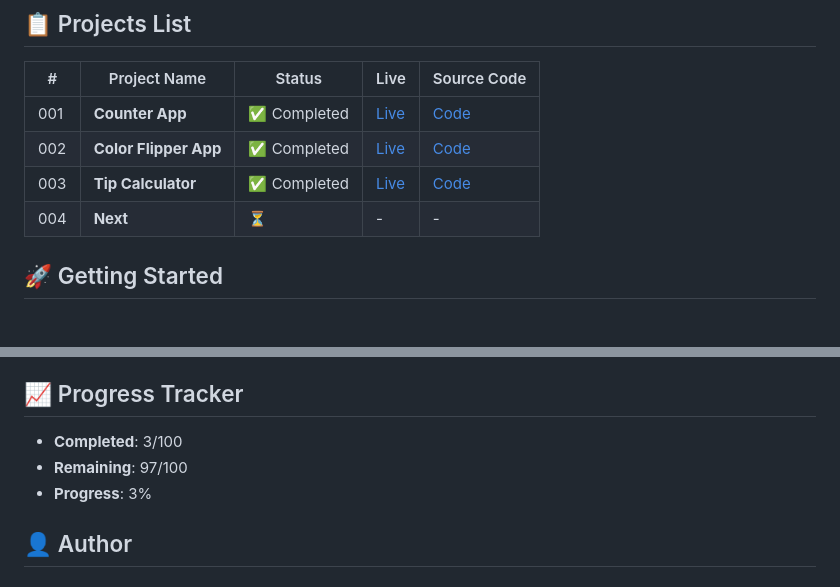
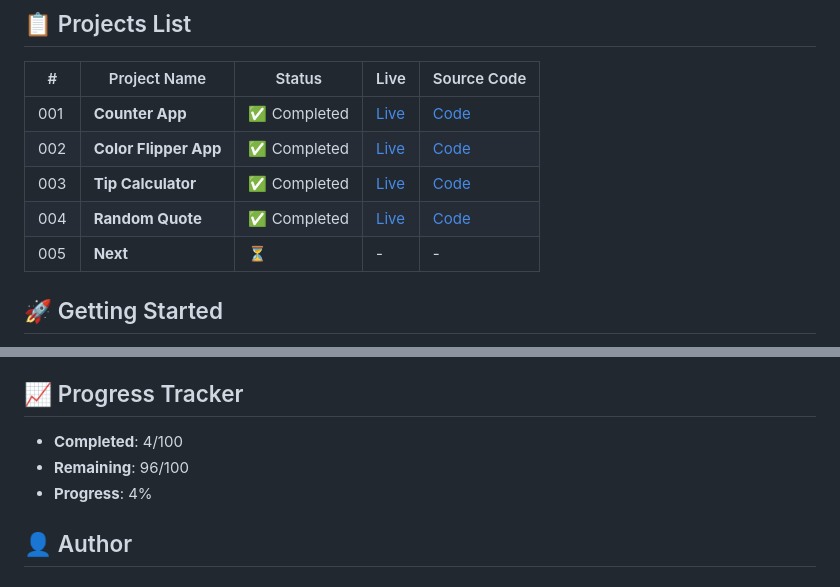
Before and after one commit to abhi790/100-Days-Javascript-Commitment, a Markdown page: README.md, 2 parts joined by grey strips. GitHub-like rendering.

Commit message:
readme file both main and project specific

```diff
--- a/README.md
+++ b/README.md
@@ -51,7 +51,8 @@ A collection of 100+ JavaScript projects built with Vanilla JavaScript, and late
 | 001 | **Counter App**       | ✅ Completed | [Live](https://100-days-javascript-commitment.netlify.app/projects/001-counter-app/)    | [Code](./projects/001-counter-app)    |
 | 002 | **Color Flipper App** | ✅ Completed | [Live](https://100-days-javascript-commitment.netlify.app/projects/002-color-flipper/)  | [Code](./projects/002-color-flipper)  |
 | 003 | **Tip Calculator**    | ✅ Completed | [Live](https://100-days-javascript-commitment.netlify.app/projects/003-tip-calculator/) | [Code](./projects/003-tip-calculator) |
-| 004 | **Next**              | ⏳           | -                                                                                       | -                                     |
+| 004 | **Random Quote**      | ✅ Completed | [Live](https://100-days-javascript-commitment.netlify.app/projects/004-random-quote/)   | [Code](./projects/004-random-quote)   |
+| 005 | **Next**              | ⏳           | -                                                                                       | -                                     |
 
 ## 🚀 Getting Started
 
@@ -85,9 +86,9 @@ Projects are deployed on:
 
 ## 📈 Progress Tracker
 
-- **Completed**: 3/100
-- **Remaining**: 97/100
-- **Progress**: 3%
+- **Completed**: 4/100
+- **Remaining**: 96/100
+- **Progress**: 4%
 
 ## 👤 Author
 
```
Also changed, not shown: projects/004-random-quote/README.md (added, +43 -0 lines).
